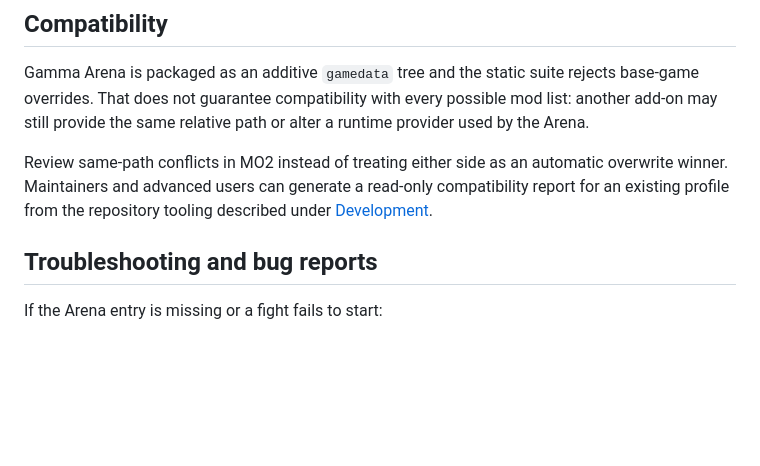
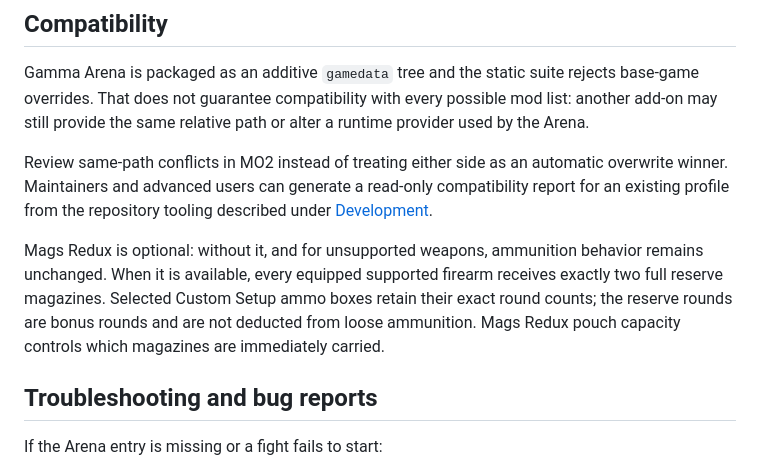
Before and after one commit to Xezard/GAMMA-Arena, a Markdown page: README.md, the part around the change. Rendered like a GitHub page; blank space fills up the shorter version.

Commit message:
docs: explain Mags Redux loadouts

```diff
--- a/README.md
+++ b/README.md
@@ -66,6 +66,8 @@ The **Gamma Arena** MCM page controls the original Rostok commentator and crowd
 Gamma Arena is packaged as an additive `gamedata` tree and the static suite rejects base-game overrides. That does not guarantee compatibility with every possible mod list: another add-on may still provide the same relative path or alter a runtime provider used by the Arena.
 
 Review same-path conflicts in MO2 instead of treating either side as an automatic overwrite winner. Maintainers and advanced users can generate a read-only compatibility report for an existing profile from the repository tooling described under [Development](#development).
+
+Mags Redux is optional: without it, and for unsupported weapons, ammunition behavior remains unchanged. When it is available, every equipped supported firearm receives exactly two full reserve magazines. Selected Custom Setup ammo boxes retain their exact round counts; the reserve rounds are bonus rounds and are not deducted from loose ammunition. Mags Redux pouch capacity controls which magazines are immediately carried.
 
 ## Troubleshooting and bug reports
 
```
Also changed, not shown: CHANGELOG.md (+2 -0 lines).
